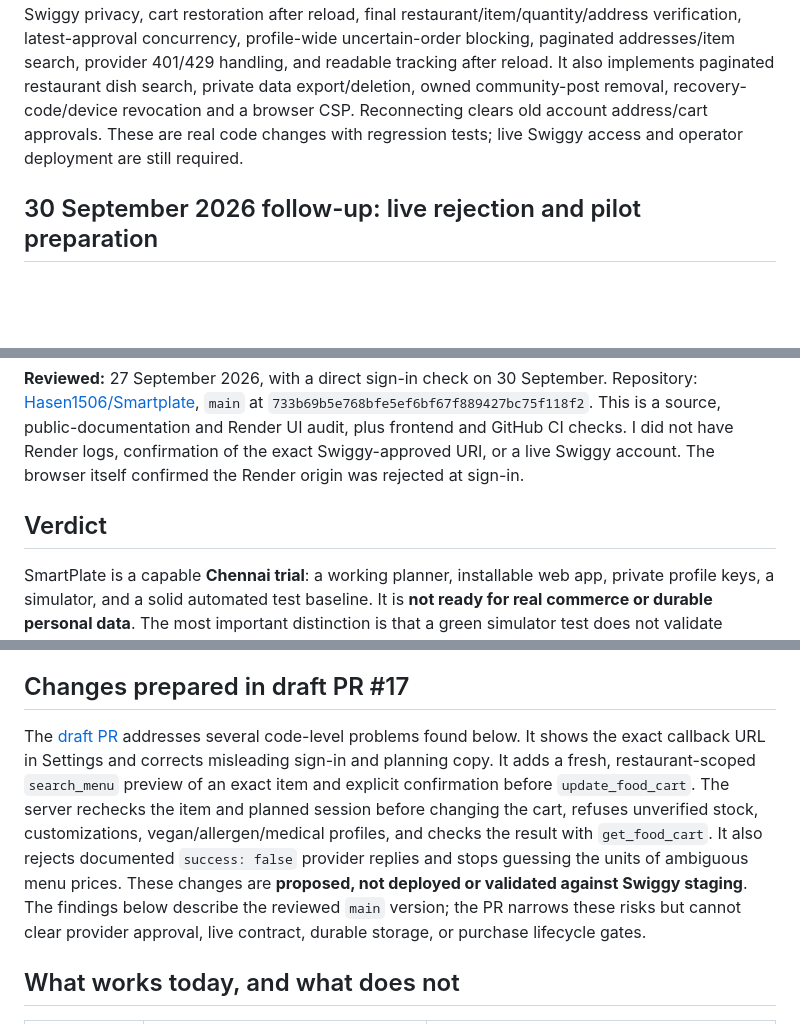
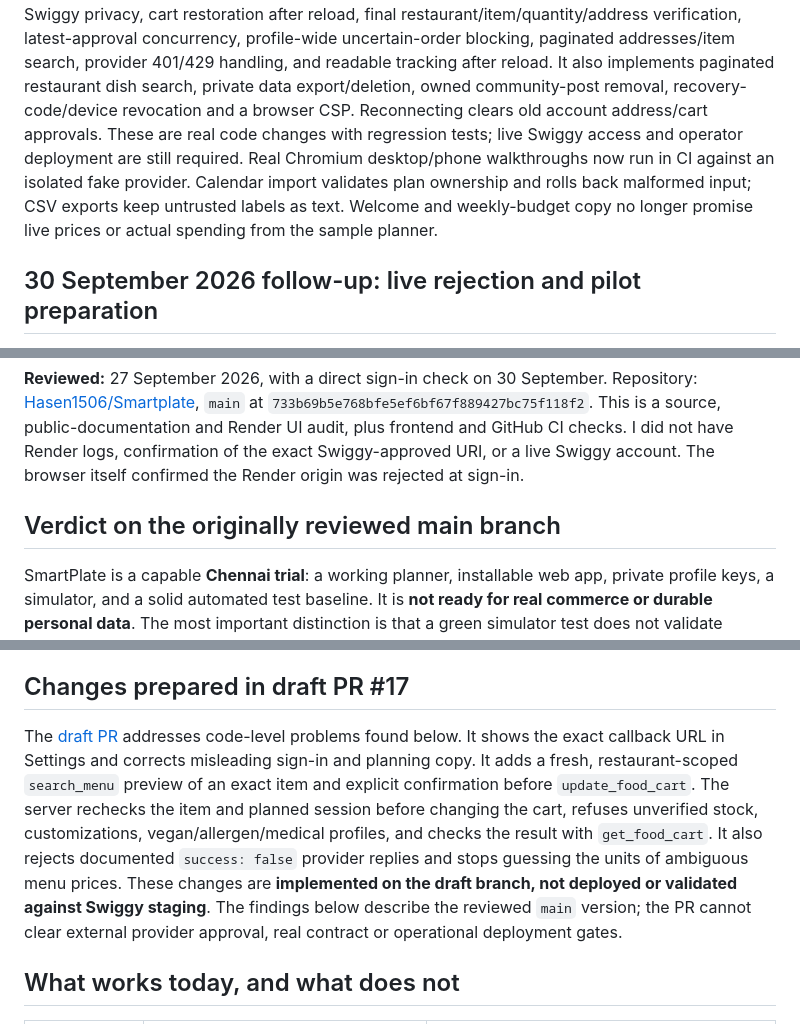
Before and after one commit to Hasen1506/Smartplate, a Markdown page: docs/production-readiness-audit-2026-09-27.md, 3 parts joined by grey strips. Rendered like a GitHub page; blank space fills up the shorter version.

```diff
--- a/docs/production-readiness-audit-2026-09-27.md
+++ b/docs/production-readiness-audit-2026-09-27.md
@@ -13,6 +13,10 @@ It also implements paginated restaurant dish search, private data export/deletio
 owned community-post removal, recovery-code/device revocation and a browser CSP.
 Reconnecting clears old account address/cart approvals. These are real code changes
 with regression tests; live Swiggy access and operator deployment are still required.
+Real Chromium desktop/phone walkthroughs now run in CI against an isolated fake
+provider. Calendar import validates plan ownership and rolls back malformed input;
+CSV exports keep untrusted labels as text. Welcome and weekly-budget copy no longer
+promise live prices or actual spending from the sample planner.
 
 ## 30 September 2026 follow-up: live rejection and pilot preparation
 
@@ -28,7 +32,7 @@ There is no separate OAuth client ID to request: Swiggy documents [dynamic clien
 
 **Reviewed:** 27 September 2026, with a direct sign-in check on 30 September. Repository: [Hasen1506/Smartplate](https://github.com/Hasen1506/Smartplate), `main` at `733b69b5e768bfe5ef6bf67f889427bc75f118f2`. This is a source, public-documentation and Render UI audit, plus frontend and GitHub CI checks. I did not have Render logs, confirmation of the exact Swiggy-approved URI, or a live Swiggy account. The browser itself confirmed the Render origin was rejected at sign-in.
 
-## Verdict
+## Verdict on the originally reviewed main branch
 
 SmartPlate is a capable **Chennai trial**: a working planner, installable web app, private profile keys, a simulator, and a solid automated test baseline. It is **not ready for real commerce or durable personal data**. The most important distinction is that a green simulator test does not validate Swiggy OAuth, live menus, item identity, allergy safety, cart semantics, checkout, or payment. The app itself says that the live connection has not been tested against Swiggy.
 
@@ -36,7 +40,7 @@ The immediate connection blocker is **exact redirect approval for the deployed a
 
 ## Changes prepared in draft PR #17
 
-The [draft PR](https://github.com/Hasen1506/Smartplate/pull/17) addresses several code-level problems found below. It shows the exact callback URL in Settings and corrects misleading sign-in and planning copy. It adds a fresh, restaurant-scoped `search_menu` preview of an exact item and explicit confirmation before `update_food_cart`. The server rechecks the item and planned session before changing the cart, refuses unverified stock, customizations, vegan/allergen/medical profiles, and checks the result with `get_food_cart`. It also rejects documented `success: false` provider replies and stops guessing the units of ambiguous menu prices. These changes are **proposed, not deployed or validated against Swiggy staging**. The findings below describe the reviewed `main` version; the PR narrows these risks but cannot clear provider approval, live contract, durable storage, or purchase lifecycle gates.
+The [draft PR](https://github.com/Hasen1506/Smartplate/pull/17) addresses code-level problems found below. It shows the exact callback URL in Settings and corrects misleading sign-in and planning copy. It adds a fresh, restaurant-scoped `search_menu` preview of an exact item and explicit confirmation before `update_food_cart`. The server rechecks the item and planned session before changing the cart, refuses unverified stock, customizations, vegan/allergen/medical profiles, and checks the result with `get_food_cart`. It also rejects documented `success: false` provider replies and stops guessing the units of ambiguous menu prices. These changes are **implemented on the draft branch, not deployed or validated against Swiggy staging**. The findings below describe the reviewed `main` version; the PR cannot clear external provider approval, real contract or operational deployment gates.
 
 ## What works today, and what does not
 
```
Also changed, not shown: other parts of docs/production-readiness-audit-2026-09-27.md (+1 -1 lines), README.md (+4 -2 lines), docs/implementation-status.md (+10 -3 lines).
